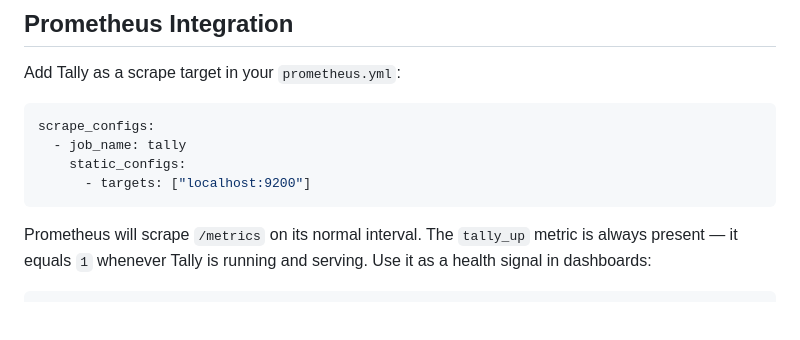
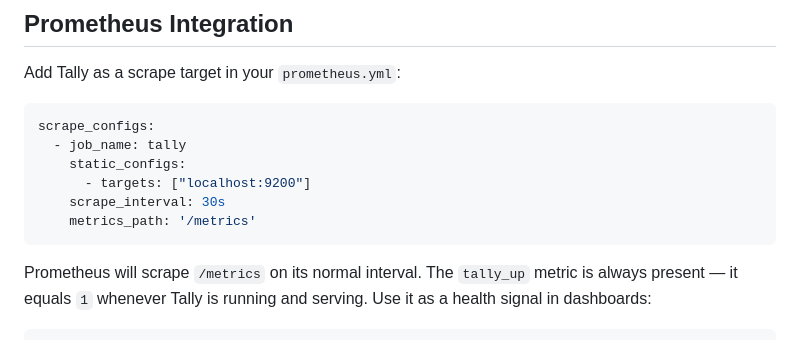
Before and after one commit to KDScheuer/Tally, a Markdown page: ReadMe.md, the part around the change. GitHub-like rendering; blank space fills up the shorter version.

Commit message:
Updated Prometheus Job Example

````diff
--- a/ReadMe.md
+++ b/ReadMe.md
@@ -317,6 +317,8 @@ scrape_configs:
   - job_name: tally
     static_configs:
       - targets: ["localhost:9200"]
+    scrape_interval: 30s
+    metrics_path: '/metrics'
 ```
 
 Prometheus will scrape `/metrics` on its normal interval. The `tally_up` metric is always present — it equals `1` whenever Tally is running and serving. Use it as a health signal in dashboards:
````
